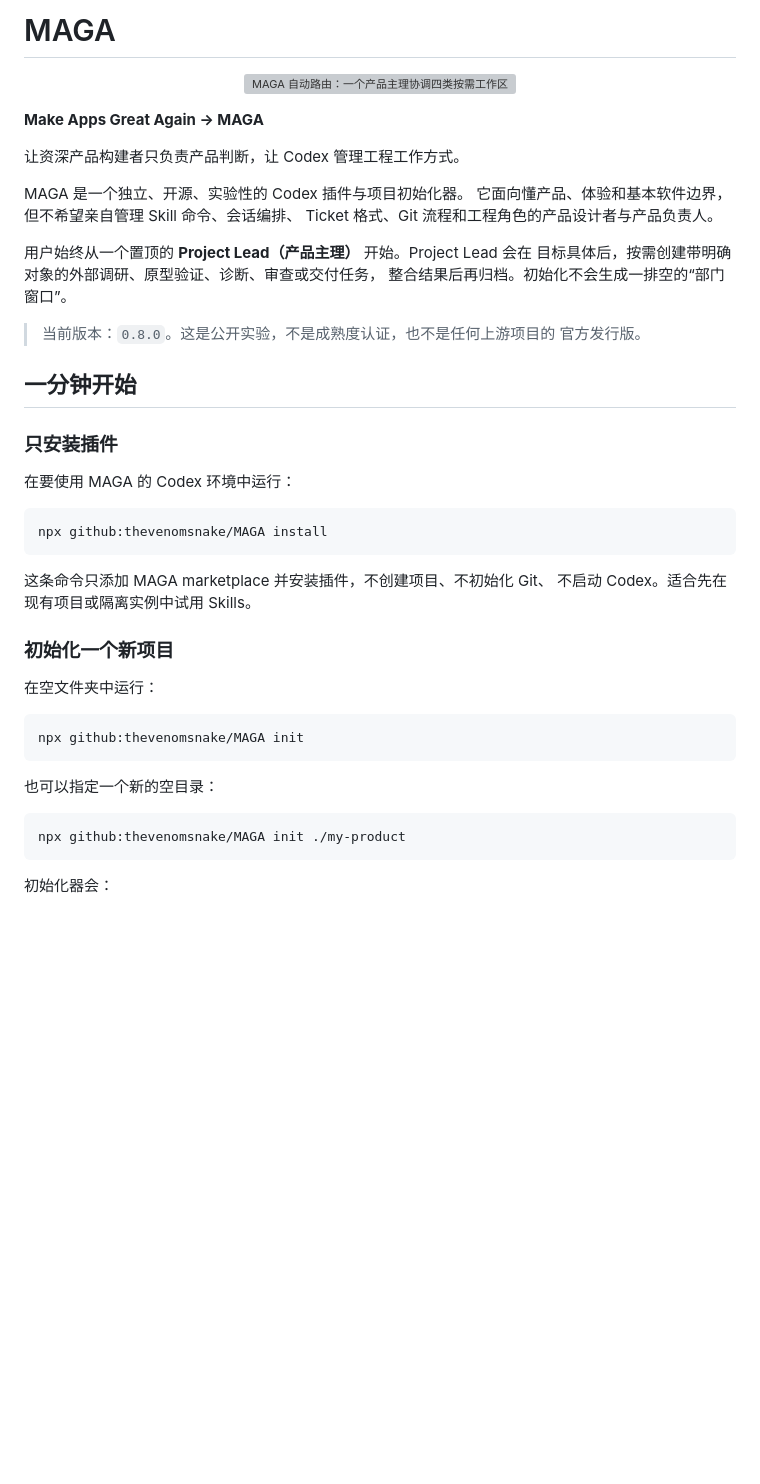
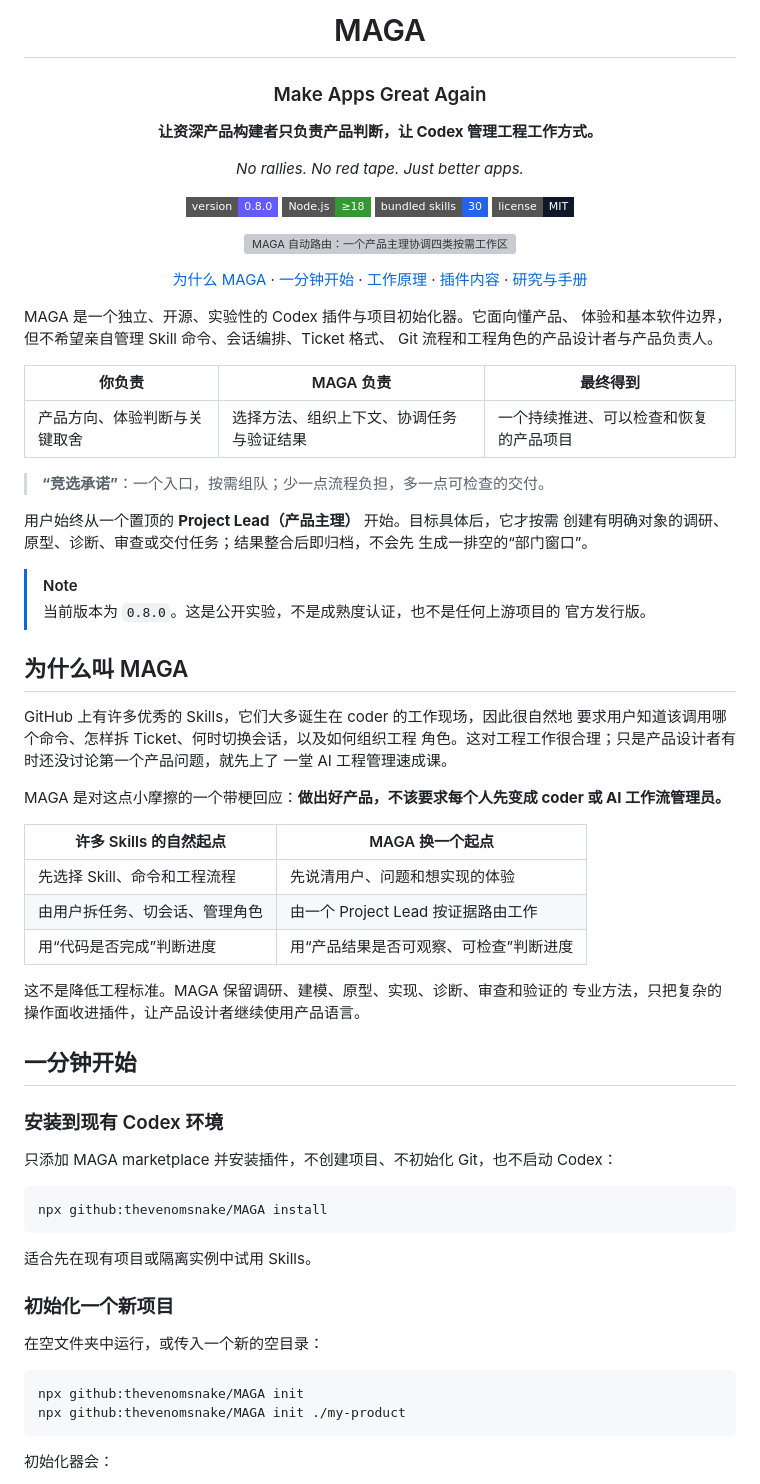
Before and after one commit to thevenomsnake/MAGA, a Markdown page: README.md, the part around the change. Rendered like a GitHub page; badges without logos; blank space fills up the shorter version; grey boxes are pictures that could not be loaded.

Commit message:
Polish MAGA repository landing page

````diff
--- a/README.md
+++ b/README.md
@@ -1,48 +1,86 @@
-# MAGA
+<h1 align="center">MAGA</h1>
+
+<h3 align="center">Make Apps Great Again</h3>
+
+<p align="center"><strong>让资深产品构建者只负责产品判断，让 Codex 管理工程工作方式。</strong></p>
+
+<p align="center"><em>No rallies. No red tape. Just better apps.</em></p>
+
+<p align="center">
+  <img alt="Version 0.8.0" src="https://img.shields.io/badge/version-0.8.0-635BFF?style=flat-square">
+  <img alt="Node.js 18 or newer" src="https://img.shields.io/badge/Node.js-%E2%89%A518-339933?style=flat-square&logo=node.js&logoColor=white">
+  <img alt="30 bundled skills" src="https://img.shields.io/badge/bundled_skills-30-2563EB?style=flat-square">
+  <a href="LICENSE"><img alt="MIT License" src="https://img.shields.io/badge/license-MIT-0F172A?style=flat-square"></a>
+</p>
 
 <p align="center">
   <img src="./assets/maga-routing-hero.png" alt="MAGA 自动路由：一个产品主理协调四类按需工作区" width="100%">
 </p>
 
-**Make Apps Great Again → MAGA**
+<p align="center">
+  <a href="#为什么叫-maga">为什么 MAGA</a> ·
+  <a href="#一分钟开始">一分钟开始</a> ·
+  <a href="#自动路由如何工作">工作原理</a> ·
+  <a href="#插件包含什么">插件内容</a> ·
+  <a href="#研究与手册">研究与手册</a>
+</p>
 
-让资深产品构建者只负责产品判断，让 Codex 管理工程工作方式。
+MAGA 是一个独立、开源、实验性的 Codex 插件与项目初始化器。它面向懂产品、
+体验和基本软件边界，但不希望亲自管理 Skill 命令、会话编排、Ticket 格式、
+Git 流程和工程角色的产品设计者与产品负责人。
 
-MAGA 是一个独立、开源、实验性的 Codex 插件与项目初始化器。
-它面向懂产品、体验和基本软件边界，但不希望亲自管理 Skill 命令、会话编排、
-Ticket 格式、Git 流程和工程角色的产品设计者与产品负责人。
+| 你负责 | MAGA 负责 | 最终得到 |
+| --- | --- | --- |
+| 产品方向、体验判断与关键取舍 | 选择方法、组织上下文、协调任务与验证结果 | 一个持续推进、可以检查和恢复的产品项目 |
 
-用户始终从一个置顶的 **Project Lead（产品主理）** 开始。Project Lead 会在
-目标具体后，按需创建带明确对象的外部调研、原型验证、诊断、审查或交付任务，
-整合结果后再归档。初始化不会生成一排空的“部门窗口”。
+> **“竞选承诺”**：一个入口，按需组队；少一点流程负担，多一点可检查的交付。
 
-> 当前版本：`0.8.0`。这是公开实验，不是成熟度认证，也不是任何上游项目的
+用户始终从一个置顶的 **Project Lead（产品主理）** 开始。目标具体后，它才按需
+创建有明确对象的调研、原型、诊断、审查或交付任务；结果整合后即归档，不会先
+生成一排空的“部门窗口”。
+
+> [!NOTE]
+> 当前版本为 `0.8.0`。这是公开实验，不是成熟度认证，也不是任何上游项目的
 > 官方发行版。
+
+## 为什么叫 MAGA
+
+GitHub 上有许多优秀的 Skills，它们大多诞生在 coder 的工作现场，因此很自然地
+要求用户知道该调用哪个命令、怎样拆 Ticket、何时切换会话，以及如何组织工程
+角色。这对工程工作很合理；只是产品设计者有时还没讨论第一个产品问题，就先上了
+一堂 AI 工程管理速成课。
+
+MAGA 是对这点小摩擦的一个带梗回应：**做出好产品，不该要求每个人先变成
+coder 或 AI 工作流管理员。**
+
+| 许多 Skills 的自然起点 | MAGA 换一个起点 |
+| --- | --- |
+| 先选择 Skill、命令和工程流程 | 先说清用户、问题和想实现的体验 |
+| 由用户拆任务、切会话、管理角色 | 由一个 Project Lead 按证据路由工作 |
+| 用“代码是否完成”判断进度 | 用“产品结果是否可观察、可检查”判断进度 |
+
+这不是降低工程标准。MAGA 保留调研、建模、原型、实现、诊断、审查和验证的
+专业方法，只把复杂的操作面收进插件，让产品设计者继续使用产品语言。
 
 ## 一分钟开始
 
-### 只安装插件
+### 安装到现有 Codex 环境
 
-在要使用 MAGA 的 Codex 环境中运行：
+只添加 MAGA marketplace 并安装插件，不创建项目、不初始化 Git，也不启动
+Codex：
 
 ```powershell
 npx github:thevenomsnake/MAGA install
 ```
 
-这条命令只添加 MAGA marketplace 并安装插件，不创建项目、不初始化 Git、
-不启动 Codex。适合先在现有项目或隔离实例中试用 Skills。
+适合先在现有项目或隔离实例中试用 Skills。
 
 ### 初始化一个新项目
 
-在空文件夹中运行：
+在空文件夹中运行，或传入一个新的空目录：
 
 ```powershell
 npx github:thevenomsnake/MAGA init
-```
-
-也可以指定一个新的空目录：
-
-```powershell
 npx github:thevenomsnake/MAGA init ./my-product
 ```
 
````
